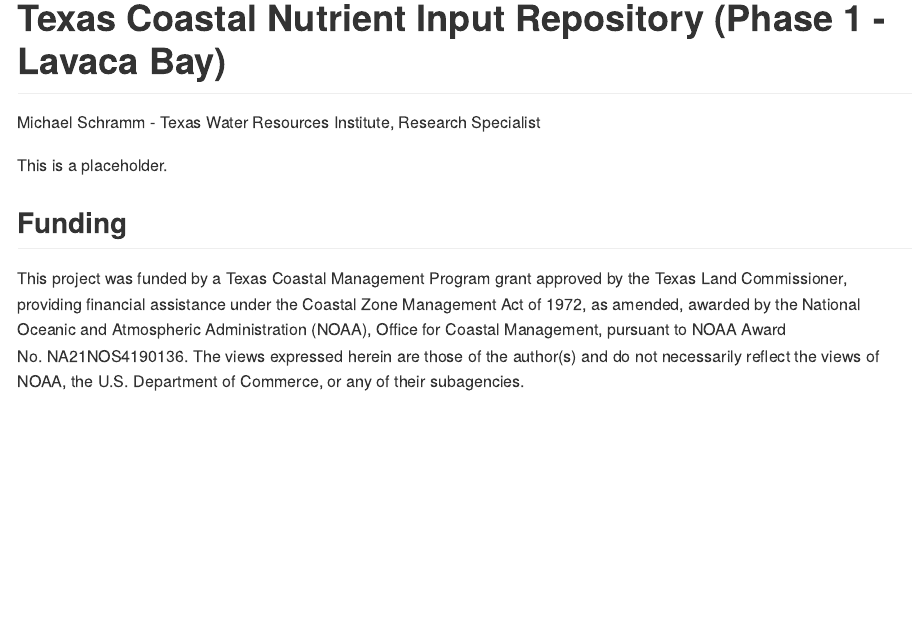
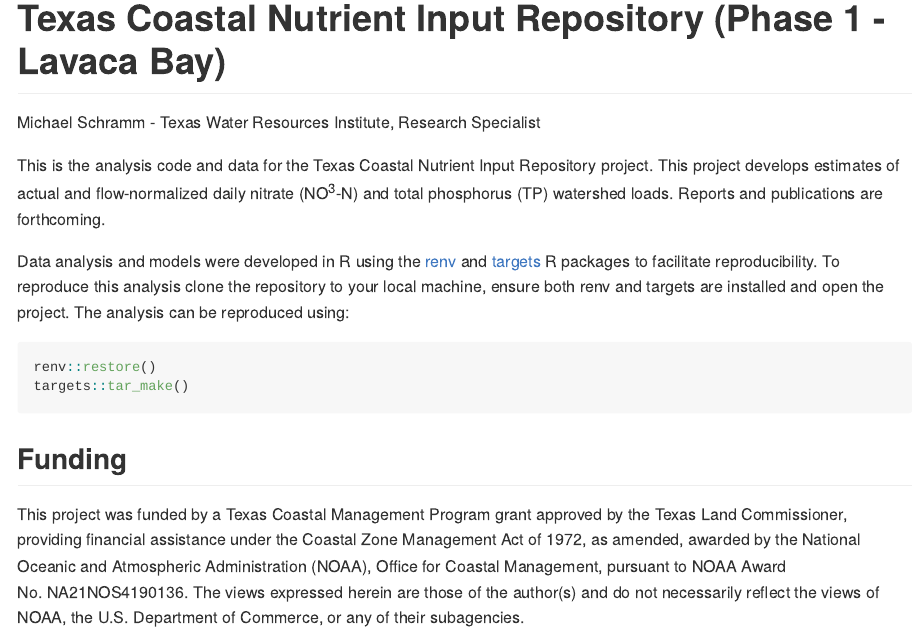
Before and after one commit to TxWRI/lavaca-nutrients, an R Markdown document (README.Rmd): the page in a window 1100 px wide, from its top. The pictures show the output file README.md that the author committed with the source, drawn offline in the style of GitHub.

Commit message:
update readme

````diff
--- a/README.Rmd
+++ b/README.Rmd
@@ -8,7 +8,14 @@
 knitr::opts_chunk$set(echo = TRUE)
 ```
 
-This is a placeholder.
+This is the analysis code and data for the Texas Coastal Nutrient Input Repository project. This project develops estimates of actual and flow-normalized daily nitrate (NO^3^-N) and total phosphorus (TP) watershed loads. Reports and publications are forthcoming.
+
+Data analysis and models were developed in R using the [renv](https://rstudio.github.io/renv/) and [targets](https://docs.ropensci.org/targets/) R packages to facilitate reproducibility. To reproduce this analysis clone the repository to your local machine, ensure both renv and targets are installed and open the project. The analysis can be reproduced using:
+
+```r
+renv::restore()
+targets::tar_make()
+```
 
 ## Funding
 
````
Also changed, not shown: README.md.
